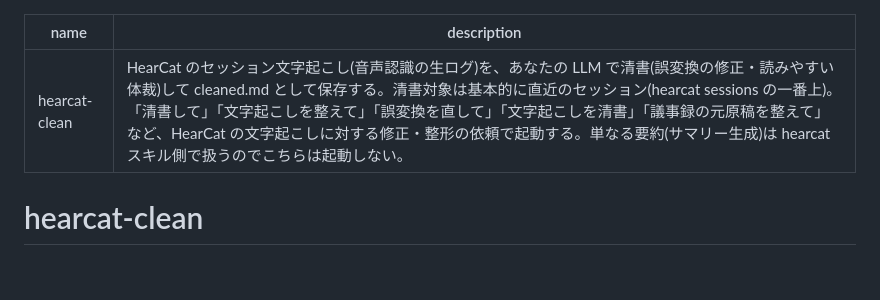
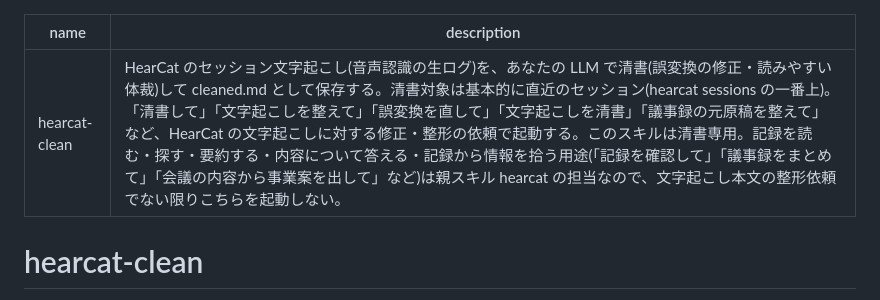
Before and after one commit to nayukata/HearCat, a Markdown page: distribution/hearcat-clean/SKILL.md, the part around the change. GitHub-like rendering; blank space fills up the shorter version.

```diff
--- a/distribution/hearcat-clean/SKILL.md
+++ b/distribution/hearcat-clean/SKILL.md
@@ -1,6 +1,6 @@
 ---
 name: hearcat-clean
-description: HearCat のセッション文字起こし(音声認識の生ログ)を、あなたの LLM で清書(誤変換の修正・読みやすい体裁)して cleaned.md として保存する。清書対象は基本的に直近のセッション(hearcat sessions の一番上)。「清書して」「文字起こしを整えて」「誤変換を直して」「文字起こしを清書」「議事録の元原稿を整えて」など、HearCat の文字起こしに対する修正・整形の依頼で起動する。単なる要約(サマリー生成)は hearcat スキル側で扱うのでこちらは起動しない。
+description: HearCat のセッション文字起こし(音声認識の生ログ)を、あなたの LLM で清書(誤変換の修正・読みやすい体裁)して cleaned.md として保存する。清書対象は基本的に直近のセッション(hearcat sessions の一番上)。「清書して」「文字起こしを整えて」「誤変換を直して」「文字起こしを清書」「議事録の元原稿を整えて」など、HearCat の文字起こしに対する修正・整形の依頼で起動する。このスキルは清書専用。記録を読む・探す・要約する・内容について答える・記録から情報を拾う用途(「記録を確認して」「議事録をまとめて」「会議の内容から事業案を出して」など)は親スキル hearcat の担当なので、文字起こし本文の整形依頼でない限りこちらを起動しない。
 ---
 
 # hearcat-clean
```
Also changed, not shown: distribution/hearcat/SKILL.md (+1 -1 lines).
